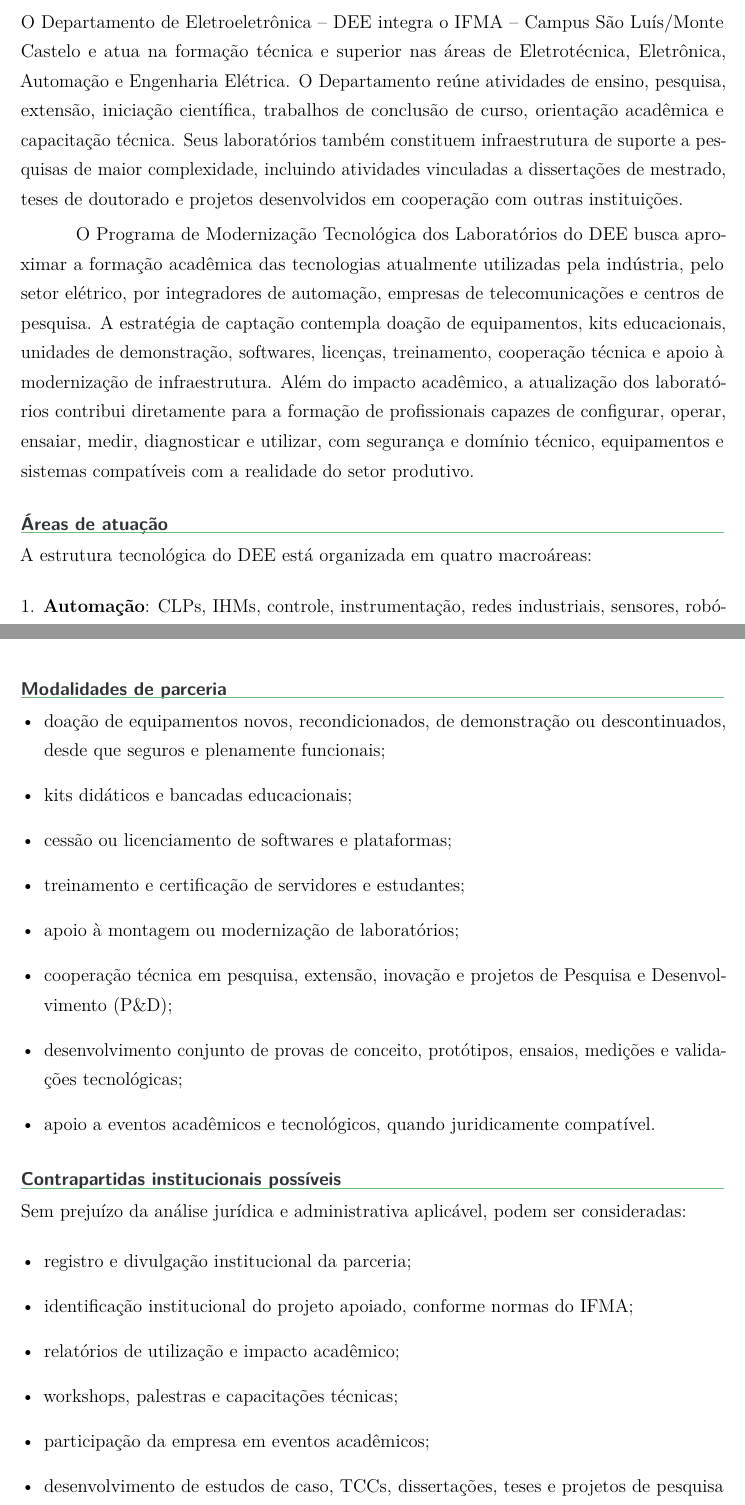
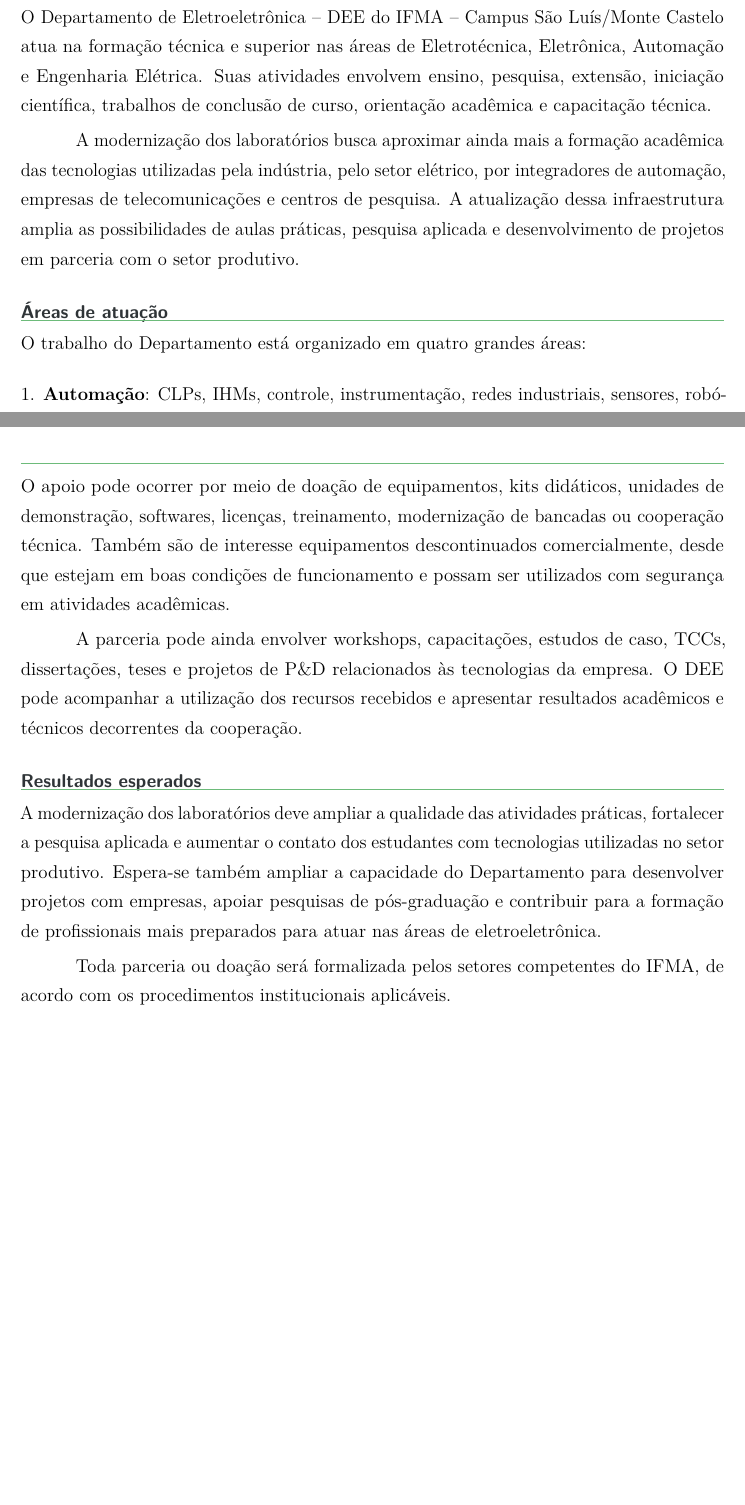
Before and after one commit to frahncky/UpgradeEquipamentosDEE, a LaTeX document (dossie/01_dossie_institucional.tex): two parts of pages 3 and 7 of 8 before the commit and two parts of pages 2 and 5 of 5 after it, joined at a grey line, cut so that both start at the same text, the shorter picture padded with empty space. Compiled offline with pdfLaTeX.

Commit message:
Simplifica e naturaliza o dossiê institucional

```diff
--- a/dossie/01_dossie_institucional.tex
+++ b/dossie/01_dossie_institucional.tex
@@ -18,13 +13,13 @@
 \tableofcontents
 \newpage
 
-\section{Resumo executivo}
-O Departamento de Eletroeletrônica -- DEE integra o IFMA -- Campus São Luís/Monte Castelo e atua na formação técnica e superior nas áreas de Eletrotécnica, Eletrônica, Automação e Engenharia Elétrica. O Departamento reúne atividades de ensino, pesquisa, extensão, iniciação científica, trabalhos de conclusão de curso, orientação acadêmica e capacitação técnica. Seus laboratórios também constituem infraestrutura de suporte a pesquisas de maior complexidade, incluindo atividades vinculadas a dissertações de mestrado, teses de doutorado e projetos desenvolvidos em cooperação com outras instituições.
+\section{Apresentação}
+O Departamento de Eletroeletrônica -- DEE do IFMA -- Campus São Luís/Monte Castelo atua na formação técnica e superior nas áreas de Eletrotécnica, Eletrônica, Automação e Engenharia Elétrica. Suas atividades envolvem ensino, pesquisa, extensão, iniciação científica, trabalhos de conclusão de curso, orientação acadêmica e capacitação técnica.
 
-O Programa de Modernização Tecnológica dos Laboratórios do DEE busca aproximar a formação acadêmica das tecnologias atualmente utilizadas pela indústria, pelo setor elétrico, por integradores de automação, empresas de telecomunicações e centros de pesquisa. A estratégia de captação contempla doação de equipamentos, kits educacionais, unidades de demonstração, softwares, licenças, treinamento, cooperação técnica e apoio à modernização de infraestrutura. Além do impacto acadêmico, a atualização dos laboratórios contribui diretamente para a formação de profissionais capazes de configurar, operar, ensaiar, medir, diagnosticar e utilizar, com segurança e domínio técnico, equipamentos e sistemas compatíveis com a realidade do setor produtivo.
+A modernização dos laboratórios busca aproximar ainda mais a formação acadêmica das tecnologias utilizadas pela indústria, pelo setor elétrico, por integradores de automação, empresas de telecomunicações e centros de pesquisa. A atualização dessa infraestrutura amplia as possibilidades de aulas práticas, pesquisa aplicada e desenvolvimento de projetos em parceria com o setor produtivo.
 
 \section{Áreas de atuação}
-A estrutura tecnológica do DEE está organizada em quatro macroáreas:
+O trabalho do Departamento está organizado em quatro grandes áreas:
 \begin{enumerate}[leftmargin=*]
 \item \textbf{Automação}: CLPs, IHMs, controle, instrumentação, redes industriais, sensores, robótica, IoT e Indústria 4.0;
 \item \textbf{Eletrônica e Telecomunicações}: eletrônica analógica e digital, sistemas embarcados, instrumentação eletrônica, RF, redes, telecomunicações e prototipagem;
@@ -79 +65,3 @@ O diagrama a seguir apresenta, de forma sintética, a organização dos principa
 
+\section{Possibilidades de parceria}
+O apoio pode ocorrer por meio de doação de equipamentos, kits didáticos, unidades de demonstração, softwares, licenças, treinamento, modernização de bancadas ou cooperação técnica. Também são de interesse equipamentos descontinuados comercialmente, desde que estejam em boas condições de funcionamento e possam ser utilizados com segurança em atividades acadêmicas.
@@ -87,28 +68,8 @@ As necessidades são tratadas em três níveis para facilitar a adequação à p
 
-Essa abordagem evita que uma proposta seja descartada apenas porque a empresa não pode atender ao pacote completo.
+A parceria pode ainda envolver workshops, capacitações, estudos de caso, TCCs, dissertações, teses e projetos de P\&D relacionados às tecnologias da empresa. O DEE pode acompanhar a utilização dos recursos recebidos e apresentar resultados acadêmicos e técnicos decorrentes da cooperação.
 
-\section{Modalidades de parceria}
-\begin{itemize}[leftmargin=*]
-\item doação de equipamentos novos, recondicionados, de demonstração ou descontinuados, desde que seguros e plenamente funcionais;
-\item kits didáticos e bancadas educacionais;
-\item cessão ou licenciamento de softwares e plataformas;
-\item treinamento e certificação de servidores e estudantes;
-\item apoio à montagem ou modernização de laboratórios;
-\item cooperação técnica em pesquisa, extensão, inovação e projetos de Pesquisa e Desenvolvimento (P\&D);
-\item desenvolvimento conjunto de provas de conceito, protótipos, ensaios, medições e validações tecnológicas;
-\item apoio a eventos acadêmicos e tecnológicos, quando juridicamente compatível.
-\end{itemize}
+\section{Resultados esperados}
+A modernização dos laboratórios deve ampliar a qualidade das atividades práticas, fortalecer a pesquisa aplicada e aumentar o contato dos estudantes com tecnologias utilizadas no setor produtivo. Espera-se também ampliar a capacidade do Departamento para desenvolver projetos com empresas, apoiar pesquisas de pós-graduação e contribuir para a formação de profissionais mais preparados para atuar nas áreas de eletroeletrônica.
 
-\section{Contrapartidas institucionais possíveis}
-Sem prejuízo da análise jurídica e administrativa aplicável, podem ser consideradas:
-\begin{itemize}[leftmargin=*]
-\item registro e divulgação institucional da parceria;
-\item identificação institucional do projeto apoiado, conforme normas do IFMA;
-\item relatórios de utilização e impacto acadêmico;
-\item workshops, palestras e capacitações técnicas;
-\item participação da empresa em eventos acadêmicos;
-\item desenvolvimento de estudos de caso, TCCs, dissertações, teses e projetos de pesquisa aplicados;
-\item estruturação de agendas de P\&D em temas de interesse comum, com possibilidade de prototipagem, ensaios e validação experimental;
-\item visitas técnicas e aproximação entre estudantes e setor produtivo.
-\end{itemize}
+Toda parceria ou doação será formalizada pelos setores competentes do IFMA, de acordo com os procedimentos institucionais aplicáveis.
 
@@ -122 +75,0 @@ Para cada parceria, o DEE poderá acompanhar:
-\item dissertações de mestrado, teses de doutorado e projetos de P\&D apoiados;
```
Also changed, not shown: dossie/01_dossie_institucional.tex (56 more changed lines).
